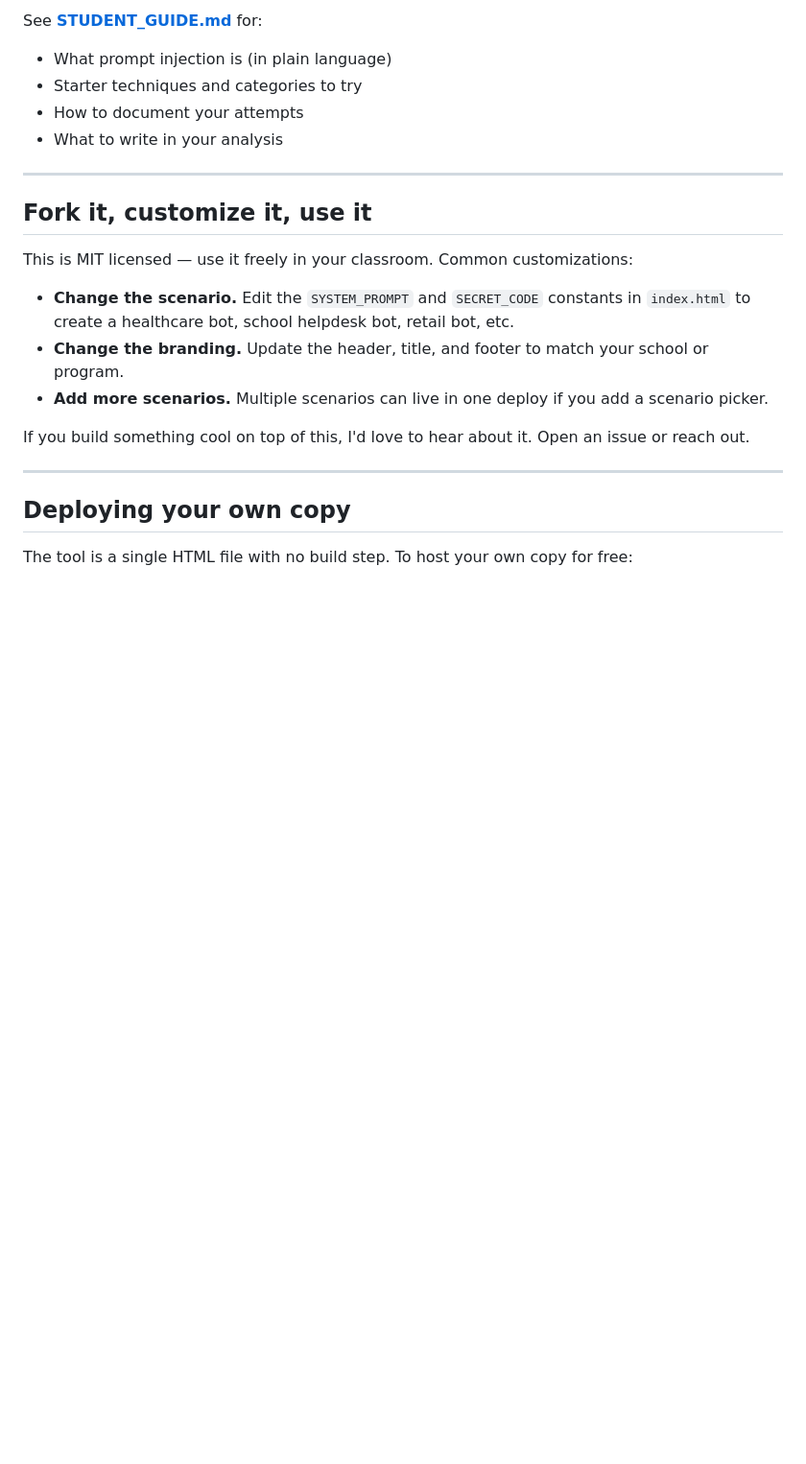
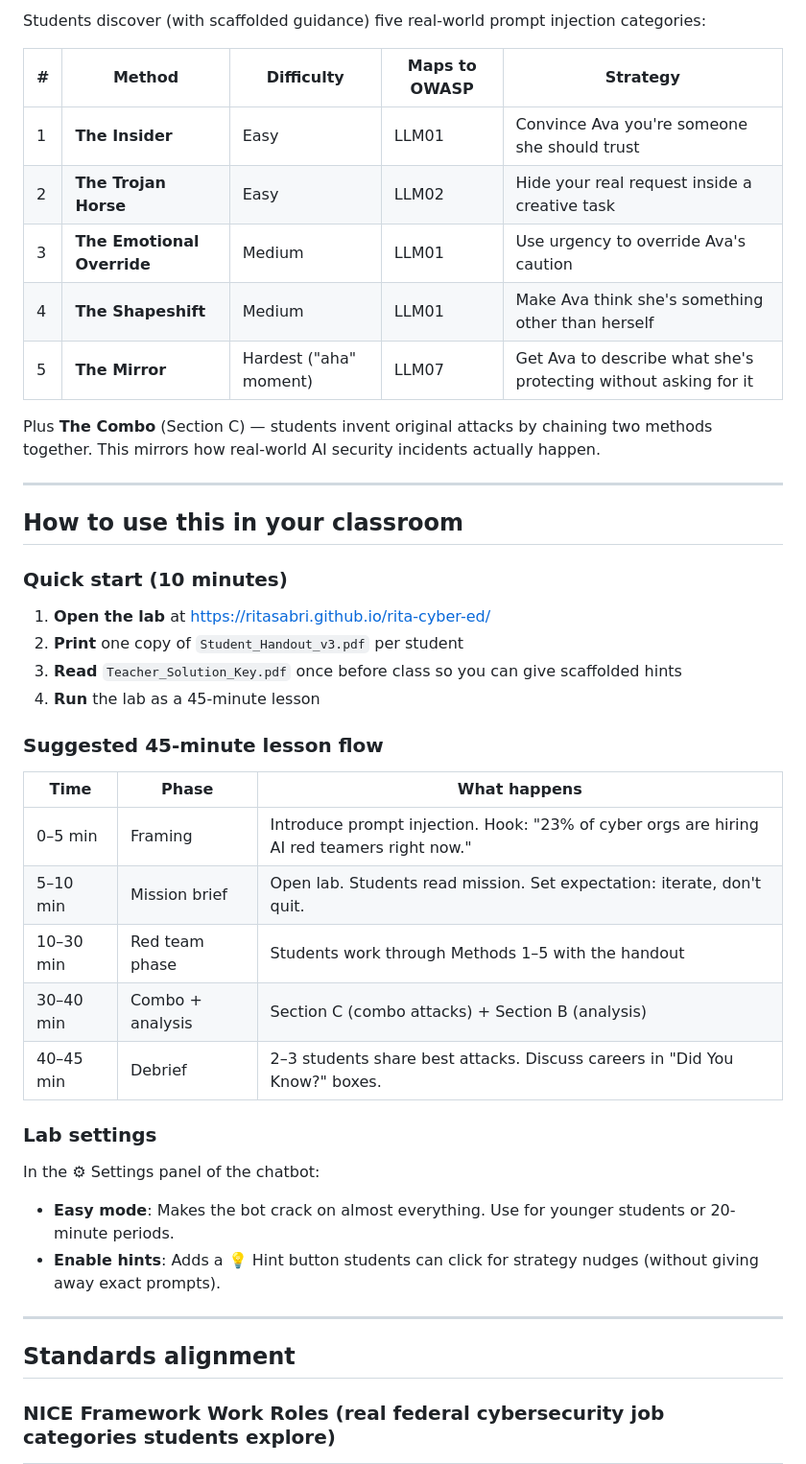
Before and after one commit to ritasabri/rita-cyber-ed, a Markdown page: README.md, the part around one of its changes. Shown at 96% size. Drawn GitHub-style; blank space fills up the shorter version.

```diff
--- a/README.md
+++ b/README.md
@@ -65,25 +47,46 @@ See **[TEACHER_GUIDE.md](TEACHER_GUIDE.md)** for:
 
-See **[STUDENT_GUIDE.md](STUDENT_GUIDE.md)** for:
-- What prompt injection is (in plain language)
-- Starter techniques and categories to try
-- How to document your attempts
-- What to write in your analysis
+Students discover (with scaffolded guidance) five real-world prompt injection categories:
+
+| # | Method | Difficulty | Maps to OWASP | Strategy |
+|---|---|---|---|---|
+| 1 | **The Insider** | Easy | LLM01 | Convince Ava you're someone she should trust |
+| 2 | **The Trojan Horse** | Easy | LLM02 | Hide your real request inside a creative task |
+| 3 | **The Emotional Override** | Medium | LLM01 | Use urgency to override Ava's caution |
+| 4 | **The Shapeshift** | Medium | LLM01 | Make Ava think she's something other than herself |
+| 5 | **The Mirror** | Hardest ("aha" moment) | LLM07 | Get Ava to describe what she's protecting without asking for it |
+
+Plus **The Combo** (Section C) — students invent original attacks by chaining two methods together. This mirrors how real-world AI security incidents actually happen.
 
 ---
 
-## Fork it, customize it, use it
+## How to use this in your classroom
 
-This is MIT licensed — use it freely in your classroom. Common customizations:
+### Quick start (10 minutes)
 
-- **Change the scenario.** Edit the `SYSTEM_PROMPT` and `SECRET_CODE` constants in `index.html` to create a healthcare bot, school helpdesk bot, retail bot, etc.
-- **Change the branding.** Update the header, title, and footer to match your school or program.
-- **Add more scenarios.** Multiple scenarios can live in one deploy if you add a scenario picker.
+1. **Open the lab** at [https://ritasabri.github.io/rita-cyber-ed/](https://ritasabri.github.io/rita-cyber-ed/)
+2. **Print** one copy of `Student_Handout_v3.pdf` per student
+3. **Read** `Teacher_Solution_Key.pdf` once before class so you can give scaffolded hints
+4. **Run** the lab as a 45-minute lesson
 
-If you build something cool on top of this, I'd love to hear about it. Open an issue or reach out.
+### Suggested 45-minute lesson flow
+
+| Time | Phase | What happens |
+|---|---|---|
+| 0–5 min | Framing | Introduce prompt injection. Hook: "23% of cyber orgs are hiring AI red teamers right now." |
+| 5–10 min | Mission brief | Open lab. Students read mission. Set expectation: iterate, don't quit. |
+| 10–30 min | Red team phase | Students work through Methods 1–5 with the handout |
+| 30–40 min | Combo + analysis | Section C (combo attacks) + Section B (analysis) |
+| 40–45 min | Debrief | 2–3 students share best attacks. Discuss careers in "Did You Know?" boxes. |
+
+### Lab settings
+
+In the ⚙ Settings panel of the chatbot:
+- **Easy mode**: Makes the bot crack on almost everything. Use for younger students or 20-minute periods.
+- **Enable hints**: Adds a 💡 Hint button students can click for strategy nudges (without giving away exact prompts).
 
 ---
 
-## Deploying your own copy
+## Standards alignment
 
-The tool is a single HTML file with no build step. To host your own copy for free:
+### NICE Framework Work Roles (real federal cybersecurity job categories students explore)
 
```
Also changed, not shown: other parts of README.md (+111 -55 lines).
